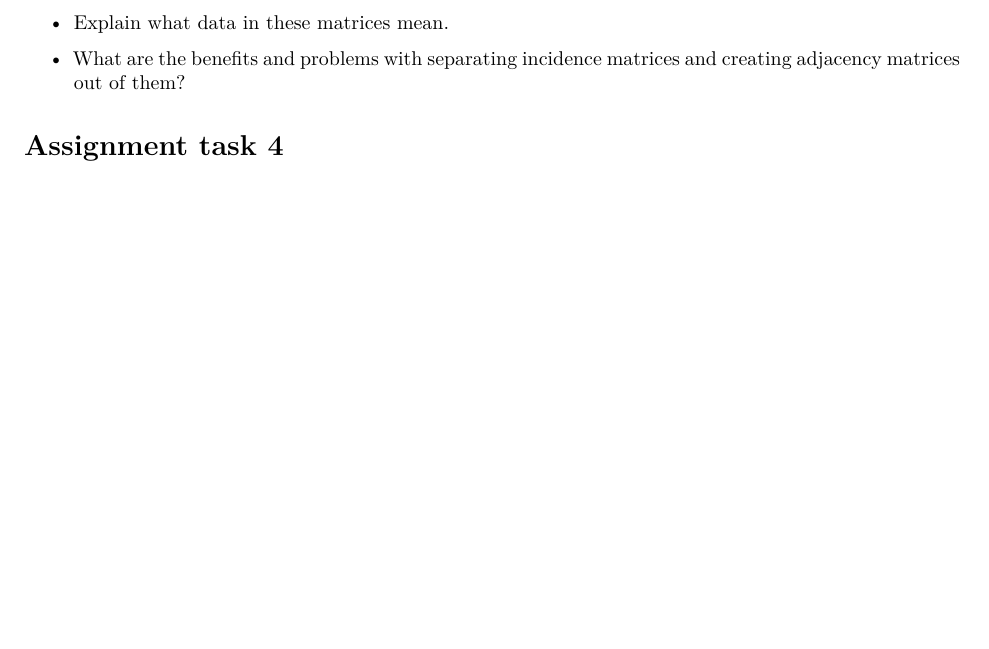
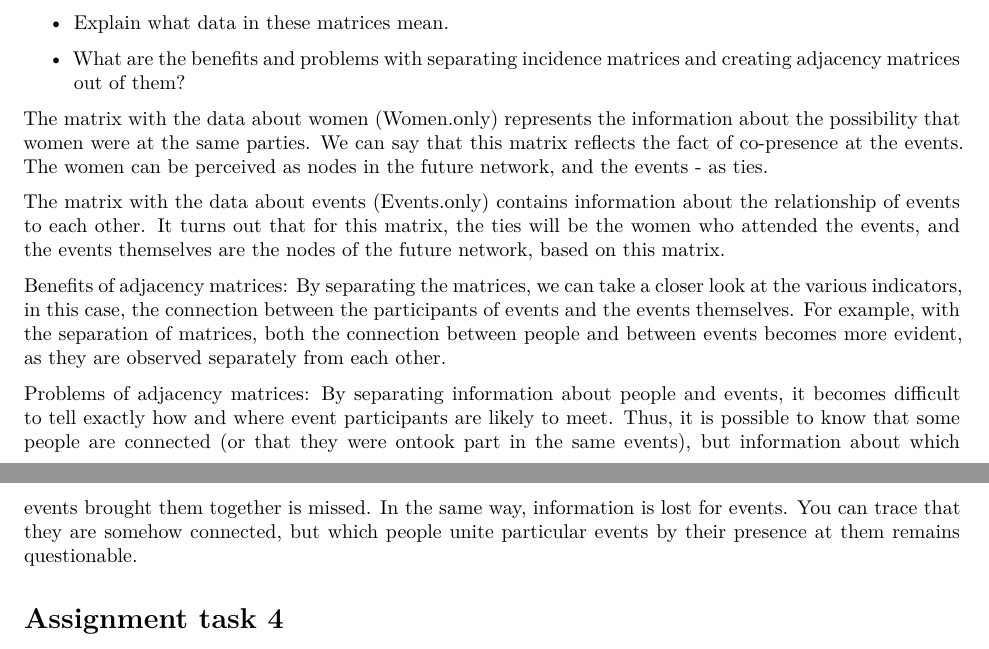
Before and after one commit to zoneout215/SNA, an R Markdown document (Sem7/Sem7.Rmd): part of page 2 of 3 before the commit and two parts of pages 2 and 3 of 3 after it, the two joined at a grey line, cut so that both start at the same text, the shorter picture padded with empty space. Rendered offline with R 4.5, knitr and Pandoc, then LaTeX, with nearby package versions; some code elsewhere in the file could not run offline.

Commit message:
Update Sem7.Rmd

```diff
--- a/Sem7/Sem7.Rmd
+++ b/Sem7/Sem7.Rmd
@@ -79,6 +79,22 @@ Display the contents of the Women.only and Events.only matrices we created above
 
 - What are the benefits and problems with separating incidence matrices and creating adjacency matrices out of them?
 
+The matrix with the data about women (Women.only) represents the information about the possibility that women were at the same parties. We can say that this matrix reflects the fact of co-presence at the events. The women can be perceived as nodes in the future network, and the events - as ties.
+
+The matrix with the data about events (Events.only) contains information about the relationship of events to each other. It turns out that for this matrix, the ties will be the women who attended the events, and the events themselves are the nodes of the future network, based on this matrix.
+
+
+Benefits of adjacency matrices:
+By separating the matrices, we can take a closer look at the various indicators, in this case, the connection between the participants of events and the events themselves. For example, with the separation of matrices, both the connection between people and between events becomes more evident, as they are observed separately from each other.
+
+Problems of adjacency matrices:
+By separating information about people and events, it becomes difficult to tell exactly how and where event participants are likely to meet. Thus, it is possible to know that some people are connected (or that they were ontook part in the same events), but information about which events brought them together is missed. In the same way, information is lost for events. You can trace that they are somehow connected, but which people unite particular events by their presence at them remains questionable.
+
+
+
+
+
+
 # Assignment task 4
 
 For the network SouthernWomen, please calculate the following network characteristics and briefly explain what they mean:
```
